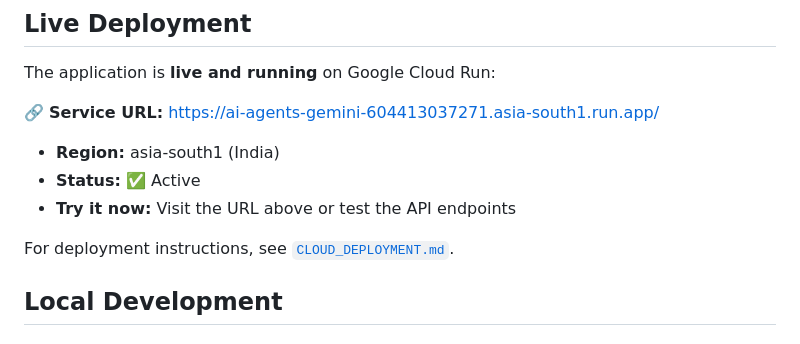
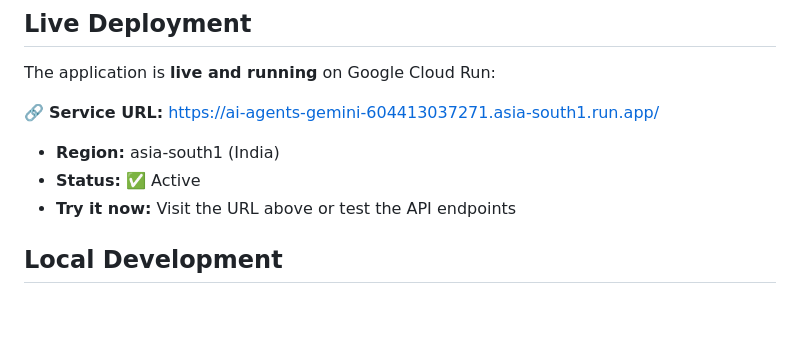
Before and after one commit to sanchit1606/AI-agents-using-Gemini-ADK-and-Cloud-Run, a Markdown page: README.md, the part around the change. Drawn GitHub-style; blank space fills up the shorter version.

```diff
--- a/README.md
+++ b/README.md
@@ -43,8 +43,6 @@ The application is **live and running** on Google Cloud Run:
 - **Region:** asia-south1 (India)
 - **Status:** ✅ Active
 - **Try it now:** Visit the URL above or test the API endpoints
-
-For deployment instructions, see [`CLOUD_DEPLOYMENT.md`](CLOUD_DEPLOYMENT.md ).
 
 ## Local Development
 
```
